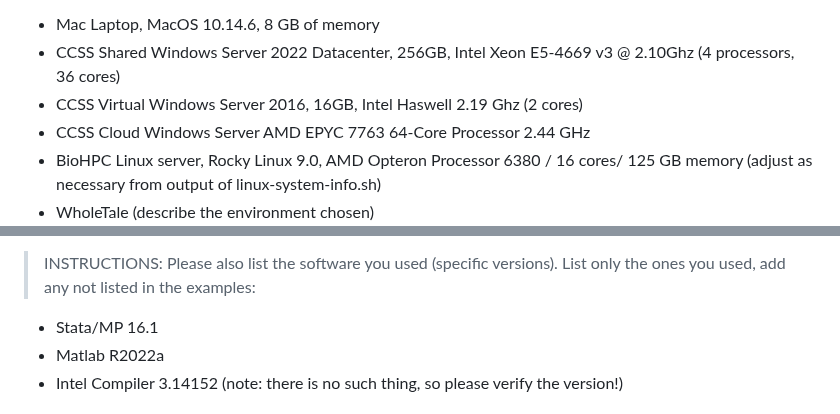
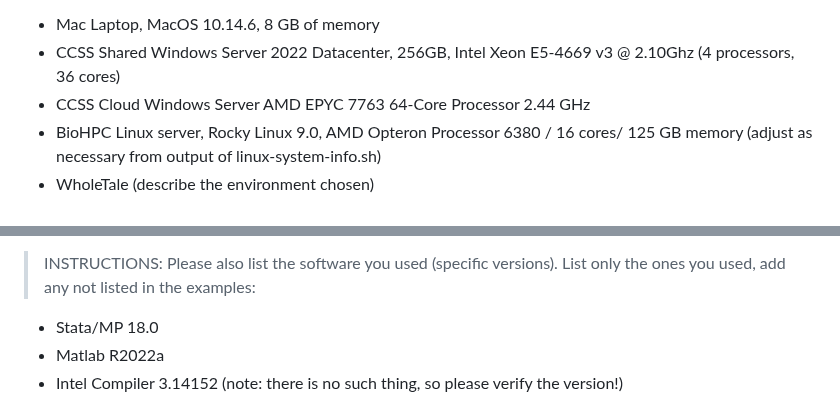
Before and after one commit to AEADataEditor/replication-template-development, a Markdown page: REPLICATION.md, 2 parts joined by grey strips. Rendered like a GitHub page.

Commit message:
Updated default Stata to 18
consistent with CCSS Cloud environment

```diff
--- a/REPLICATION.md
+++ b/REPLICATION.md
@@ -286,7 +286,6 @@ You can copy the section above, amended if necessary.
 
 - Mac Laptop, MacOS 10.14.6, 8 GB of memory
 - CCSS Shared Windows Server 2022 Datacenter, 256GB, Intel Xeon E5-4669 v3 @ 2.10Ghz (4 processors, 36 cores)
-- CCSS Virtual Windows Server 2016, 16GB, Intel Haswell 2.19 Ghz (2 cores)
 - CCSS Cloud Windows Server AMD EPYC 7763 64-Core Processor 2.44 GHz
 - BioHPC Linux server, Rocky Linux 9.0, AMD Opteron Processor 6380 / 16 cores/ 125 GB memory (adjust as necessary from output of linux-system-info.sh)
 - WholeTale (describe the environment chosen)
@@ -297,7 +296,7 @@ You can copy the section above, amended if necessary.
 
 > INSTRUCTIONS: Please also list the software you used (specific versions). List only the ones you used, add any not listed in the examples:
 
-- Stata/MP 16.1
+- Stata/MP 18.0
 - Matlab R2022a
 - Intel Compiler 3.14152 (note: there is no such thing, so please verify the version!)
 
```
